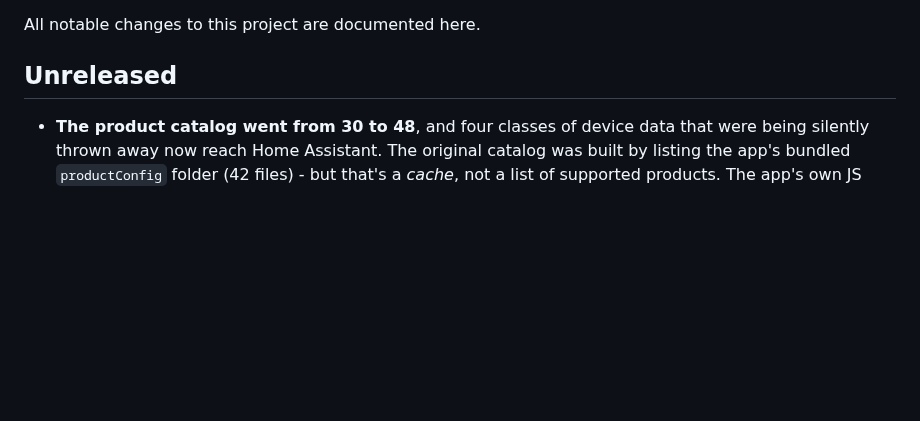
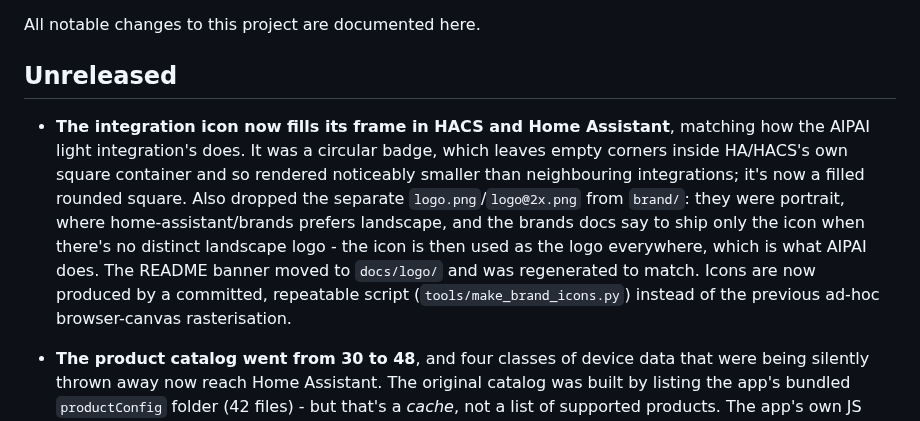
Before and after one commit to markosharknz1/ha-jebao-pumps, a Markdown page: CHANGELOG.md, the part around the change. GitHub-like rendering; blank space fills up the shorter version.

```diff
--- a/CHANGELOG.md
+++ b/CHANGELOG.md
@@ -3,6 +3,19 @@
 All notable changes to this project are documented here.
 
 ## Unreleased
+
+- **The integration icon now fills its frame in HACS and Home Assistant**,
+  matching how the AIPAI light integration's does. It was a circular badge,
+  which leaves empty corners inside HA/HACS's own square container and so
+  rendered noticeably smaller than neighbouring integrations; it's now a
+  filled rounded square. Also dropped the separate `logo.png`/`logo@2x.png`
+  from `brand/`: they were portrait, where home-assistant/brands prefers
+  landscape, and the brands docs say to ship only the icon when there's no
+  distinct landscape logo - the icon is then used as the logo everywhere,
+  which is what AIPAI does. The README banner moved to `docs/logo/` and was
+  regenerated to match. Icons are now produced by a committed, repeatable
+  script (`tools/make_brand_icons.py`) instead of the previous ad-hoc
+  browser-canvas rasterisation.
 
 - **The product catalog went from 30 to 48**, and four classes of device
   data that were being silently thrown away now reach Home Assistant.
```
Also changed, not shown: README.md (+2 -2 lines), docs/logo/logo.png (added), 7 other files.
